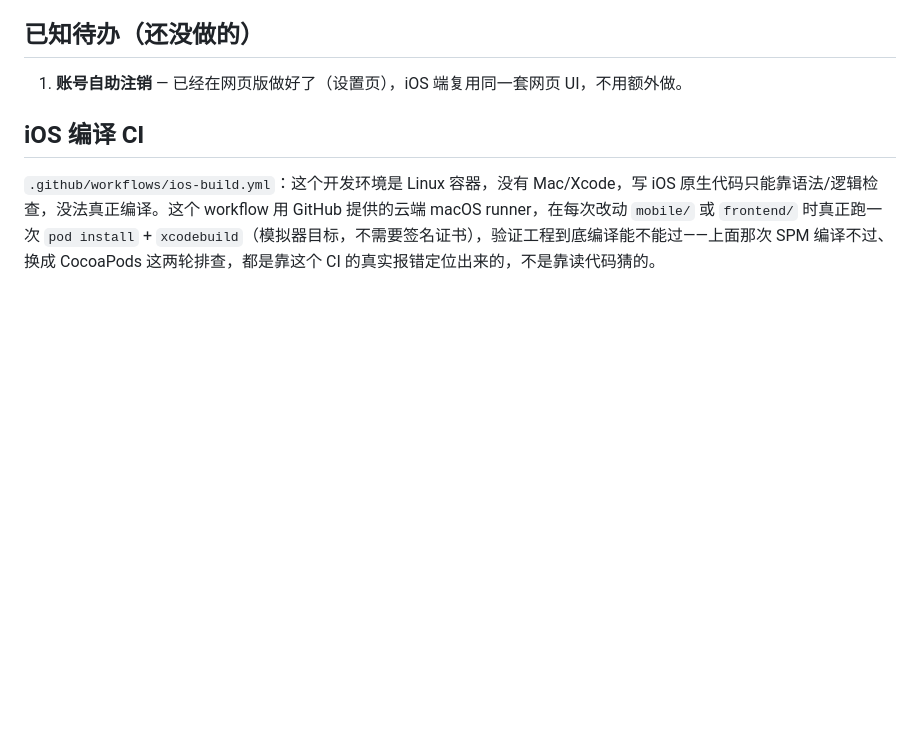
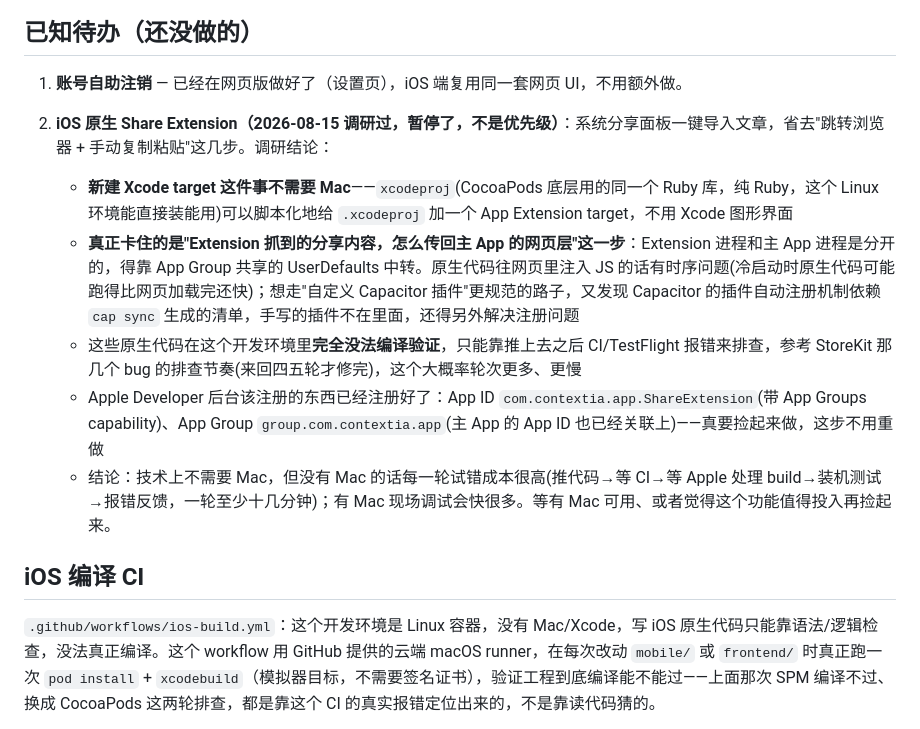
Before and after one commit to johnhuangyijun2002-cloud/english-reading-tutor, a Markdown page: mobile/README.md, the part around the change. GitHub-like rendering; blank space fills up the shorter version.

Commit message:
docs: record Share Extension research and why it's paused
Not implementing right now — records the finding that adding an Xcode
target doesn't actually need a Mac (the xcodeproj Ruby gem, same
library CocoaPods itself uses, works fine in this Linux dev
environment), but bridging Extension data back to the web layer does
have real unresolved design questions (JS injection timing on cold
start vs. custom Capacitor plugin auto-registration) that can't be
verified without a real compile loop. Also records the Apple Developer
portal registrations already done (Share Extension App ID, App Group)
so they don't need to be redone if this gets picked back up.

```diff
--- a/mobile/README.md
+++ b/mobile/README.md
@@ -225,6 +225,13 @@ Apple 审核订阅类 App 时会专门查两件事：隐私政策有没有覆盖
 
 1. **账号自助注销** — 已经在网页版做好了（设置页），iOS 端复用同一套网页 UI，不用额外做。
 
+2. **iOS 原生 Share Extension（2026-08-15 调研过，暂停了，不是优先级）**：系统分享面板一键导入文章，省去"跳转浏览器 + 手动复制粘贴"这几步。调研结论：
+   - **新建 Xcode target 这件事不需要 Mac**——`xcodeproj`(CocoaPods 底层用的同一个 Ruby 库，纯 Ruby，这个 Linux 环境能直接装能用)可以脚本化地给 `.xcodeproj` 加一个 App Extension target，不用 Xcode 图形界面
+   - **真正卡住的是"Extension 抓到的分享内容，怎么传回主 App 的网页层"这一步**：Extension 进程和主 App 进程是分开的，得靠 App Group 共享的 UserDefaults 中转。原生代码往网页里注入 JS 的话有时序问题(冷启动时原生代码可能跑得比网页加载完还快)；想走"自定义 Capacitor 插件"更规范的路子，又发现 Capacitor 的插件自动注册机制依赖 `cap sync` 生成的清单，手写的插件不在里面，还得另外解决注册问题
+   - 这些原生代码在这个开发环境里**完全没法编译验证**，只能靠推上去之后 CI/TestFlight 报错来排查，参考 StoreKit 那几个 bug 的排查节奏(来回四五轮才修完)，这个大概率轮次更多、更慢
+   - Apple Developer 后台该注册的东西已经注册好了：App ID `com.contextia.app.ShareExtension`(带 App Groups capability)、App Group `group.com.contextia.app`(主 App 的 App ID 也已经关联上)——真要捡起来做，这步不用重做
+   - 结论：技术上不需要 Mac，但没有 Mac 的话每一轮试错成本很高(推代码→等 CI→等 Apple 处理 build→装机测试→报错反馈，一轮至少十几分钟)；有 Mac 现场调试会快很多。等有 Mac 可用、或者觉得这个功能值得投入再捡起来。
+
 ## iOS 编译 CI
 
 `.github/workflows/ios-build.yml`：这个开发环境是 Linux 容器，没有 Mac/Xcode，写 iOS 原生代码只能靠语法/逻辑检查，没法真正编译。这个 workflow 用 GitHub 提供的云端 macOS runner，在每次改动 `mobile/` 或 `frontend/` 时真正跑一次 `pod install` + `xcodebuild`（模拟器目标，不需要签名证书），验证工程到底编译能不能过——上面那次 SPM 编译不过、换成 CocoaPods 这两轮排查，都是靠这个 CI 的真实报错定位出来的，不是靠读代码猜的。
```
